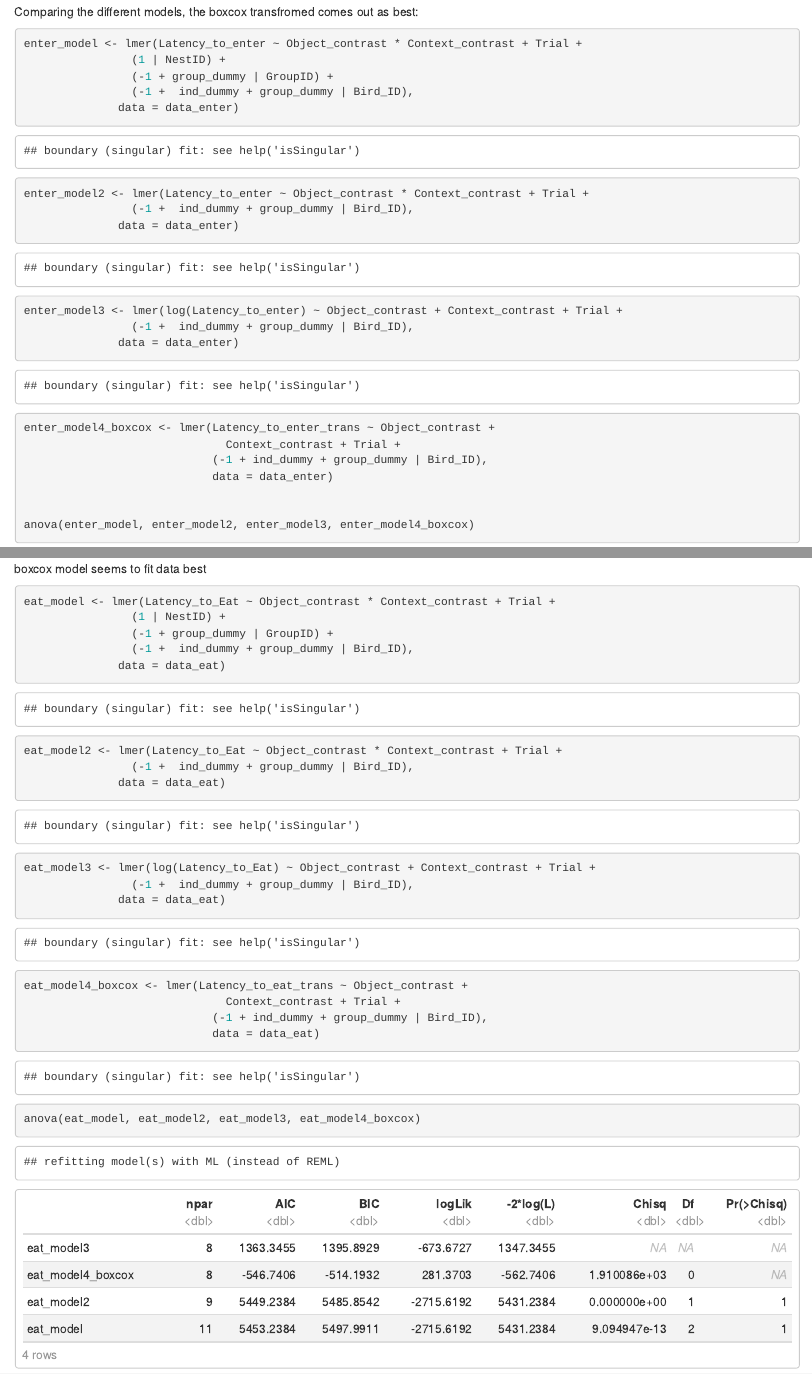
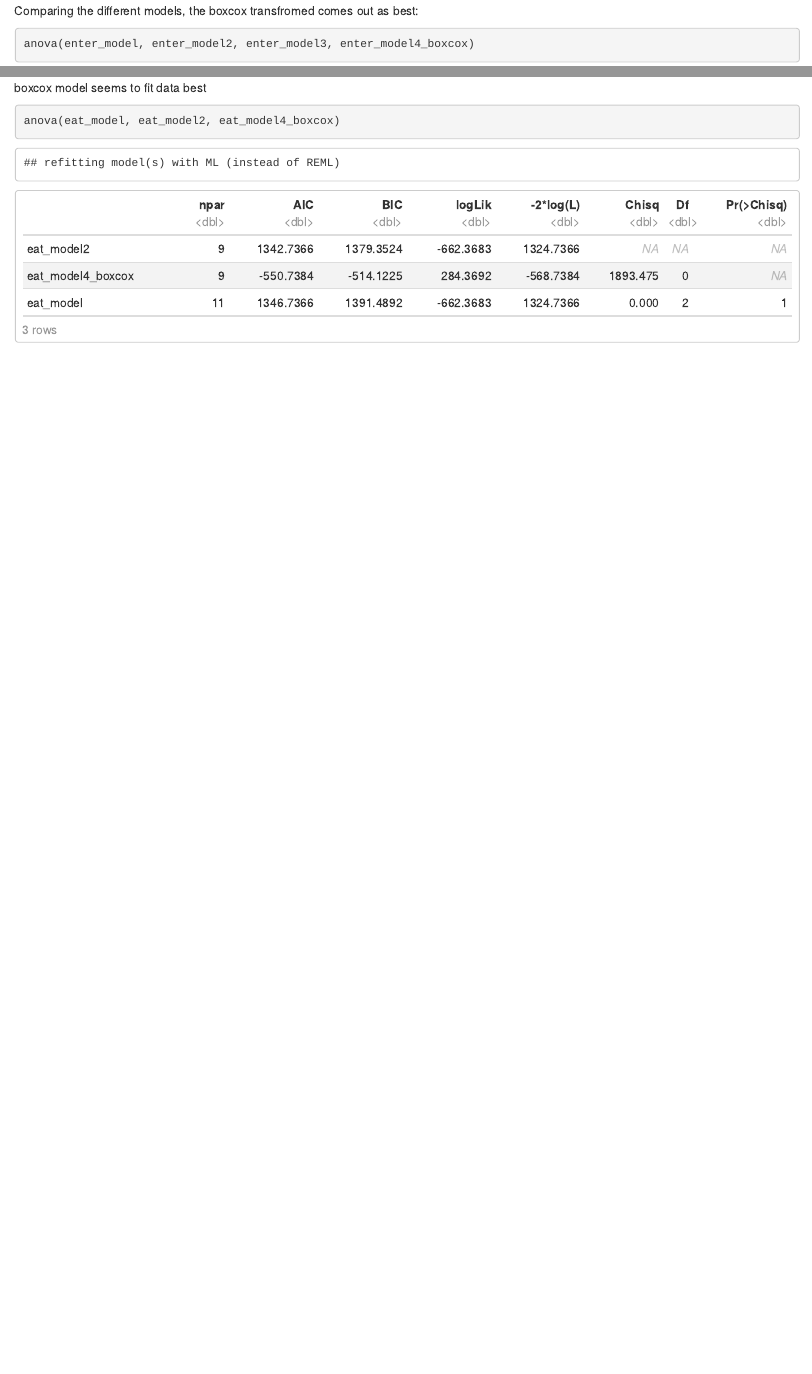
Before and after one commit to ReinoudAllaert/Neophobia_2024, an R Markdown document (analysis.Rmd): the page in a window 1100 px wide, from 9380 px down before the commit and from 9360 px down after it, so that both start at the same text, and a second part further down, joined at a grey line. Rendered offline with R 4.5, knitr and Pandoc, with nearby package versions; some code elsewhere in the file could not run offline.

Commit message:
update analysis

````diff
--- a/analysis.Rmd
+++ b/analysis.Rmd
@@ -166,28 +165,7 @@ check_model(enter_model4_boxcox)
 Comparing the different models, the boxcox transfromed comes out as best:
 
 ```{r}
-enter_model <- lmer(Latency_to_enter ~ Object_contrast * Context_contrast + Trial +
-                (1 | NestID) +
-                (-1 + group_dummy | GroupID) +
-                (-1 +  ind_dummy + group_dummy | Bird_ID),
-              data = data_enter)
-
-enter_model2 <- lmer(Latency_to_enter ~ Object_contrast * Context_contrast + Trial +
-                (-1 +  ind_dummy + group_dummy | Bird_ID),
-              data = data_enter)
-
-enter_model3 <- lmer(log(Latency_to_enter) ~ Object_contrast + Context_contrast + Trial +
-                (-1 +  ind_dummy + group_dummy | Bird_ID),
-              data = data_enter)
-
-enter_model4_boxcox <- lmer(Latency_to_enter_trans ~ Object_contrast +
-                              Context_contrast + Trial +
-                            (-1 + ind_dummy + group_dummy | Bird_ID),
-                            data = data_enter)
-
-
 anova(enter_model, enter_model2, enter_model3, enter_model4_boxcox)
-
 ```
 
 ### 2) Latency to Eat Model
@@ -239,27 +215,8 @@ check_model(eat_model4_boxcox)
 boxcox model seems to fit data best
 
 ```{r}
-eat_model <- lmer(Latency_to_Eat ~ Object_contrast * Context_contrast + Trial +
-                (1 | NestID) +
-                (-1 + group_dummy | GroupID) +
-                (-1 +  ind_dummy + group_dummy | Bird_ID),
-              data = data_eat)
 
-eat_model2 <- lmer(Latency_to_Eat ~ Object_contrast * Context_contrast + Trial +
-                (-1 +  ind_dummy + group_dummy | Bird_ID),
-              data = data_eat)
-
-eat_model3 <- lmer(log(Latency_to_Eat) ~ Object_contrast + Context_contrast + Trial +
-                (-1 +  ind_dummy + group_dummy | Bird_ID),
-              data = data_eat)
-
-eat_model4_boxcox <- lmer(Latency_to_eat_trans ~ Object_contrast +
-                              Context_contrast + Trial +
-                            (-1 + ind_dummy + group_dummy | Bird_ID),
-                            data = data_eat)
-
-
-anova(eat_model, eat_model2, eat_model3, eat_model4_boxcox)
+anova(eat_model, eat_model2, eat_model4_boxcox)
 
 ```
 
````
Also changed, not shown: analysis.Rmd (17 more changed lines).
